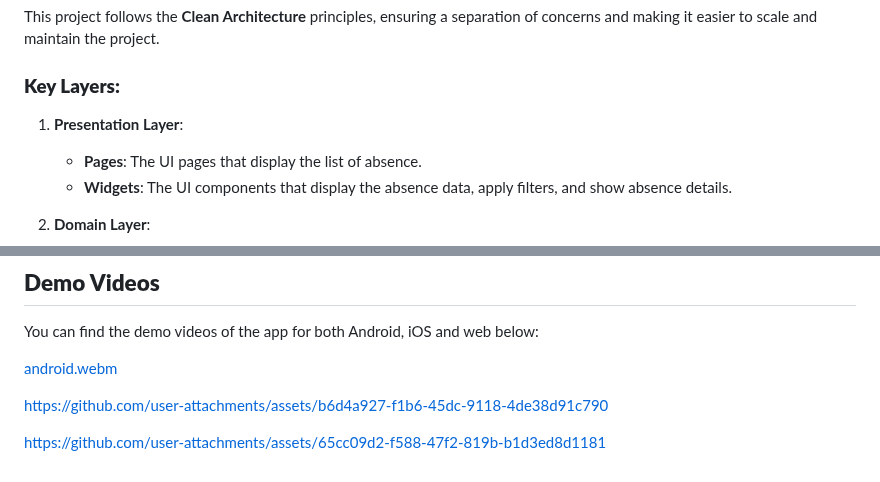
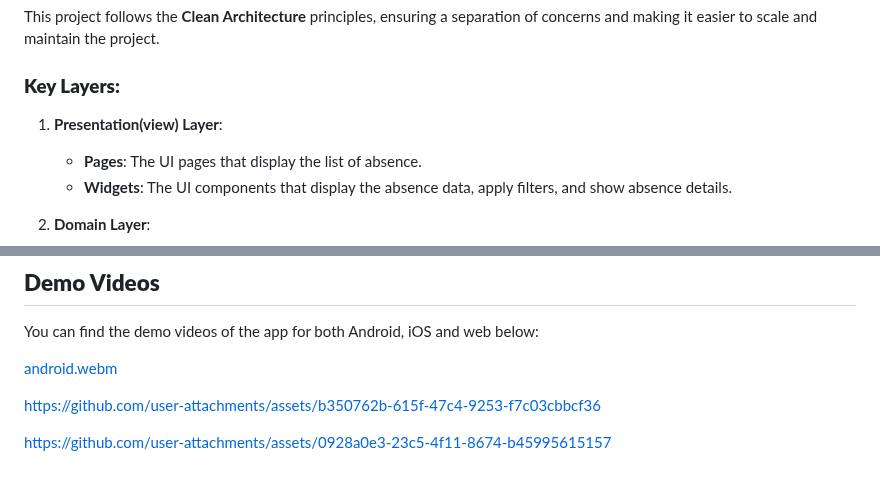
Before and after one commit to melikamehrdad/crewmeister-coding-challenge, a Markdown page: README.md, 2 parts joined by grey strips. GitHub-like rendering.

Commit message:
Update demo videos and arch details in README.md file

```diff
--- a/README.md
+++ b/README.md
@@ -15,7 +15,7 @@ This is a Flutter application designed to manage employee absences using Clean A
 This project follows the **Clean Architecture** principles, ensuring a separation of concerns and making it easier to scale and maintain the project.
 
 ### **Key Layers:**
-1. **Presentation Layer**:
+1. **Presentation(view) Layer**:
    - **Pages**: The UI pages that display the list of absence.
    - **Widgets**: The UI components that display the absence data, apply filters, and show absence details.
 
@@ -150,4 +150,4 @@ You can find the demo videos of the app for both Android, iOS and web below:
 
-https://github.com/user-attachments/assets/b6d4a927-f1b6-45dc-9118-4de38d91c790
+https://github.com/user-attachments/assets/b350762b-615f-47c4-9253-f7c03cbbcf36
 
-https://github.com/user-attachments/assets/65cc09d2-f588-47f2-819b-b1d3ed8d1181
+https://github.com/user-attachments/assets/0928a0e3-23c5-4f11-8674-b45995615157
```
Also changed, not shown: other parts of README.md (+1 -1 lines).
